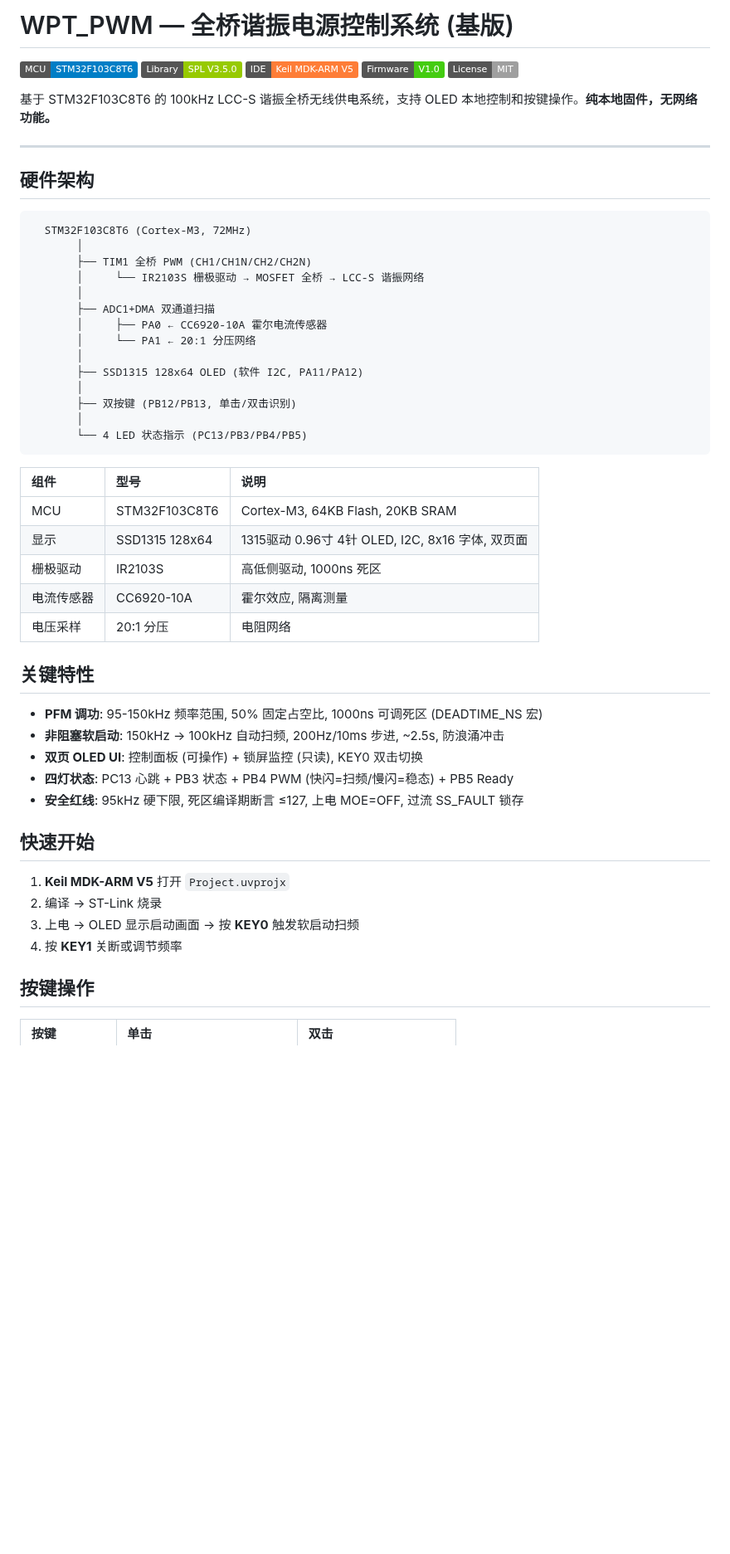
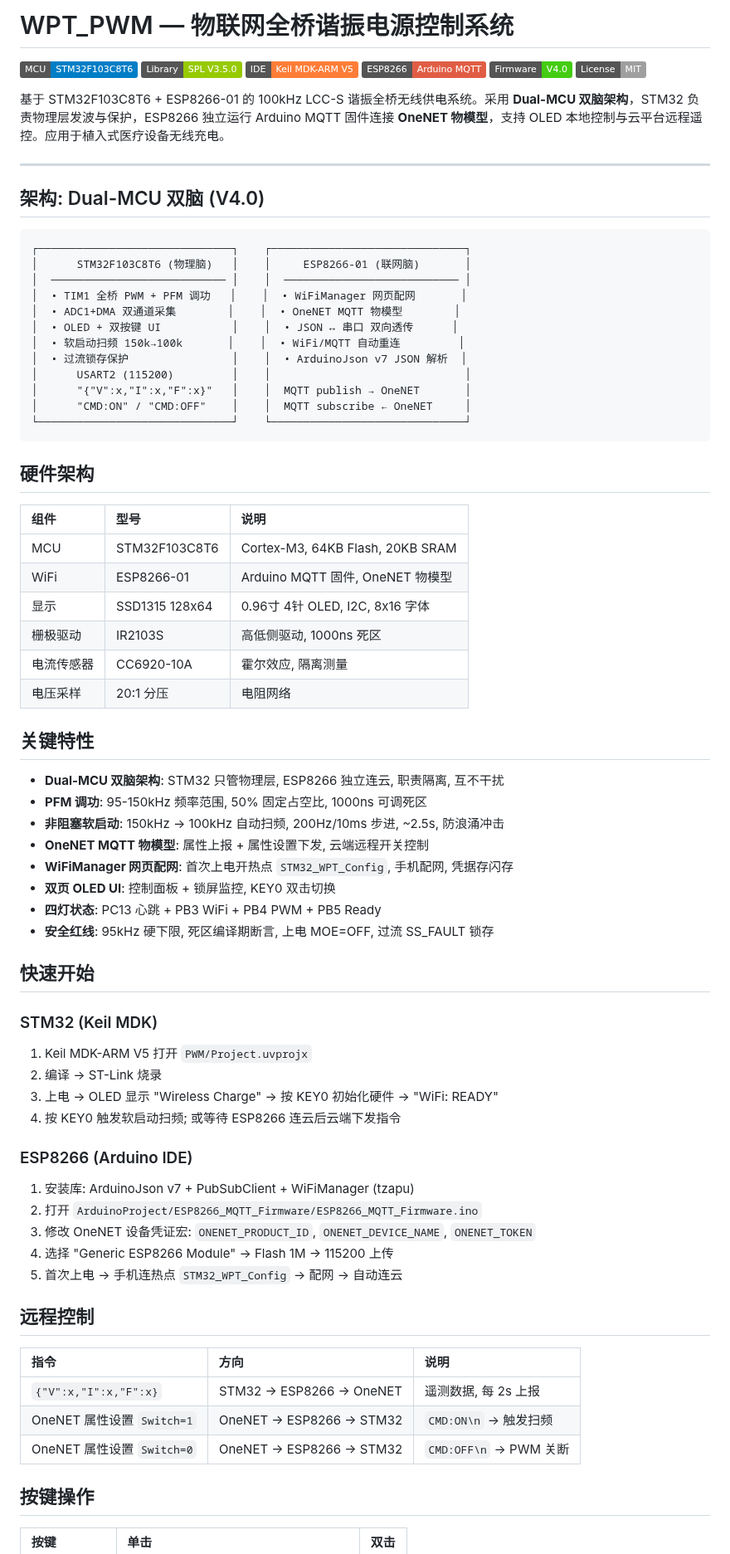
Before and after one commit to Ran-sh/WPT_PWM, a Markdown page: README.md, the part around one of its changes. Shown at 83% size. GitHub-like rendering; badges without logos; blank space fills up the shorter version.

Commit message:
docs: update README for V4.0 Dual-MCU OneNET architecture

````diff
--- a/README.md
+++ b/README.md
@@ -1,56 +1,77 @@
-# WPT_PWM — 全桥谐振电源控制系统 (基版)
+# WPT_PWM — 物联网全桥谐振电源控制系统
 
 [![MCU](https://img.shields.io/badge/MCU-STM32F103C8T6-blue)]()
 [![Library](https://img.shields.io/badge/Library-SPL%20V3.5.0-green)]()
 [![IDE](https://img.shields.io/badge/IDE-Keil%20MDK--ARM%20V5-orange)]()
-[![Version](https://img.shields.io/badge/Firmware-V1.0-brightgreen)]()
+[![ESP8266](https://img.shields.io/badge/ESP8266-Arduino%20MQTT-red)]()
+[![Version](https://img.shields.io/badge/Firmware-V4.0-brightgreen)]()
 [![License](https://img.shields.io/badge/License-MIT-lightgrey)]()
 
-基于 STM32F103C8T6 的 100kHz LCC-S 谐振全桥无线供电系统，支持 OLED 本地控制和按键操作。**纯本地固件，无网络功能。**
+基于 STM32F103C8T6 + ESP8266-01 的 100kHz LCC-S 谐振全桥无线供电系统。采用 **Dual-MCU 双脑架构**，STM32 负责物理层发波与保护，ESP8266 独立运行 Arduino MQTT 固件连接 **OneNET 物模型**，支持 OLED 本地控制与云平台远程遥控。应用于植入式医疗设备无线充电。
 
 ---
 
-## 硬件架构
+## 架构: Dual-MCU 双脑 (V4.0)
 
 ```
-  STM32F103C8T6 (Cortex-M3, 72MHz)
-       │
-       ├── TIM1 全桥 PWM (CH1/CH1N/CH2/CH2N)
-       │     └── IR2103S 栅极驱动 → MOSFET 全桥 → LCC-S 谐振网络
-       │
-       ├── ADC1+DMA 双通道扫描
-       │     ├── PA0 ← CC6920-10A 霍尔电流传感器
-       │     └── PA1 ← 20:1 分压网络
-       │
-       ├── SSD1315 128x64 OLED (软件 I2C, PA11/PA12)
-       │
-       ├── 双按键 (PB12/PB13, 单击/双击识别)
-       │
-       └── 4 LED 状态指示 (PC13/PB3/PB4/PB5)
+┌──────────────────────────────┐    ┌──────────────────────────────┐
+│      STM32F103C8T6 (物理脑)   │    │     ESP8266-01 (联网脑)       │
+│  ─────────────────────────── │    │  ─────────────────────────── │
+│  • TIM1 全桥 PWM + PFM 调功   │    │  • WiFiManager 网页配网       │
+│  • ADC1+DMA 双通道采集        │    │  • OneNET MQTT 物模型        │
+│  • OLED + 双按键 UI           │    │  • JSON ↔ 串口 双向透传      │
+│  • 软启动扫频 150k→100k       │    │  • WiFi/MQTT 自动重连         │
+│  • 过流锁存保护                │    │  • ArduinoJson v7 JSON 解析  │
+│      USART2 (115200)         │    │                              │
+│      "{"V":x,"I":x,"F":x}"   │    │  MQTT publish → OneNET       │
+│      "CMD:ON" / "CMD:OFF"    │    │  MQTT subscribe ← OneNET     │
+└──────────────────────────────┘    └──────────────────────────────┘
 ```
+
+## 硬件架构
 
 | 组件 | 型号 | 说明 |
 |:---|:---|:---|
 | MCU | STM32F103C8T6 | Cortex-M3, 64KB Flash, 20KB SRAM |
-| 显示 | SSD1315 128x64 | 1315驱动 0.96寸 4针 OLED, I2C, 8x16 字体, 双页面 |
+| WiFi | ESP8266-01 | Arduino MQTT 固件, OneNET 物模型 |
+| 显示 | SSD1315 128x64 | 0.96寸 4针 OLED, I2C, 8x16 字体 |
 | 栅极驱动 | IR2103S | 高低侧驱动, 1000ns 死区 |
 | 电流传感器 | CC6920-10A | 霍尔效应, 隔离测量 |
 | 电压采样 | 20:1 分压 | 电阻网络 |
 
 ## 关键特性
 
-- **PFM 调功**: 95-150kHz 频率范围, 50% 固定占空比, 1000ns 可调死区 (DEADTIME_NS 宏)
+- **Dual-MCU 双脑架构**: STM32 只管物理层, ESP8266 独立连云, 职责隔离, 互不干扰
+- **PFM 调功**: 95-150kHz 频率范围, 50% 固定占空比, 1000ns 可调死区
 - **非阻塞软启动**: 150kHz → 100kHz 自动扫频, 200Hz/10ms 步进, ~2.5s, 防浪涌冲击
-- **双页 OLED UI**: 控制面板 (可操作) + 锁屏监控 (只读), KEY0 双击切换
-- **四灯状态**: PC13 心跳 + PB3 状态 + PB4 PWM (快闪=扫频/慢闪=稳态) + PB5 Ready
-- **安全红线**: 95kHz 硬下限, 死区编译期断言 ≤127, 上电 MOE=OFF, 过流 SS_FAULT 锁存
+- **OneNET MQTT 物模型**: 属性上报 + 属性设置下发, 云端远程开关控制
+- **WiFiManager 网页配网**: 首次上电开热点 `STM32_WPT_Config`, 手机配网, 凭据存闪存
+- **双页 OLED UI**: 控制面板 + 锁屏监控, KEY0 双击切换
+- **四灯状态**: PC13 心跳 + PB3 WiFi + PB4 PWM + PB5 Ready
+- **安全红线**: 95kHz 硬下限, 死区编译期断言, 上电 MOE=OFF, 过流 SS_FAULT 锁存
 
 ## 快速开始
 
-1. **Keil MDK-ARM V5** 打开 `Project.uvprojx`
+### STM32 (Keil MDK)
+1. Keil MDK-ARM V5 打开 `PWM/Project.uvprojx`
 2. 编译 → ST-Link 烧录
-3. 上电 → OLED 显示启动画面 → 按 **KEY0** 触发软启动扫频
-4. 按 **KEY1** 关断或调节频率
+3. 上电 → OLED 显示 "Wireless Charge" → 按 KEY0 初始化硬件 → "WiFi: READY"
+4. 按 KEY0 触发软启动扫频; 或等待 ESP8266 连云后云端下发指令
+
+### ESP8266 (Arduino IDE)
+1. 安装库: ArduinoJson v7 + PubSubClient + WiFiManager (tzapu)
+2. 打开 `ArduinoProject/ESP8266_MQTT_Firmware/ESP8266_MQTT_Firmware.ino`
+3. 修改 OneNET 设备凭证宏: `ONENET_PRODUCT_ID`, `ONENET_DEVICE_NAME`, `ONENET_TOKEN`
+4. 选择 "Generic ESP8266 Module" → Flash 1M → 115200 上传
+5. 首次上电 → 手机连热点 `STM32_WPT_Config` → 配网 → 自动连云
+
+## 远程控制
+
+| 指令 | 方向 | 说明 |
+|:---|:---|:---|
+| `{"V":x,"I":x,"F":x}` | STM32 → ESP8266 → OneNET | 遥测数据, 每 2s 上报 |
+| OneNET 属性设置 `Switch=1` | OneNET → ESP8266 → STM32 | `CMD:ON\n` → 触发扫频 |
+| OneNET 属性设置 `Switch=0` | OneNET → ESP8266 → STM32 | `CMD:OFF\n` → PWM 关断 |
 
 ## 按键操作
 
````
Also changed, not shown: other parts of README.md (+31 -25 lines).
